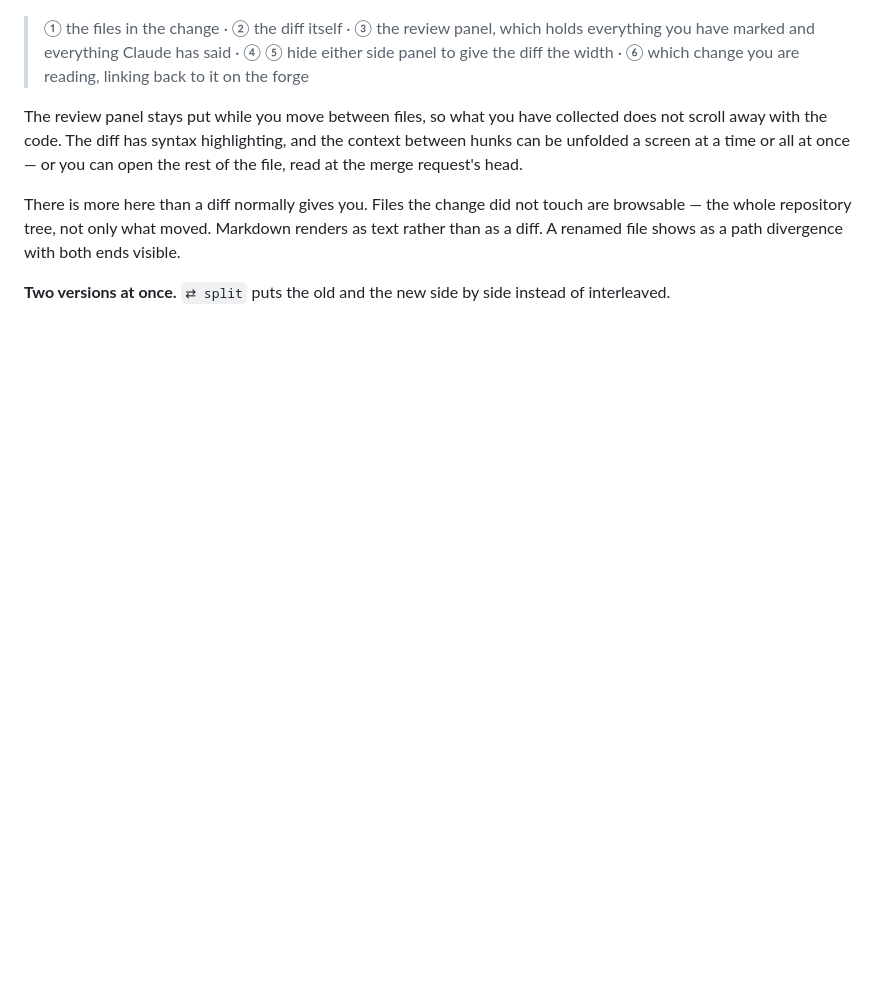
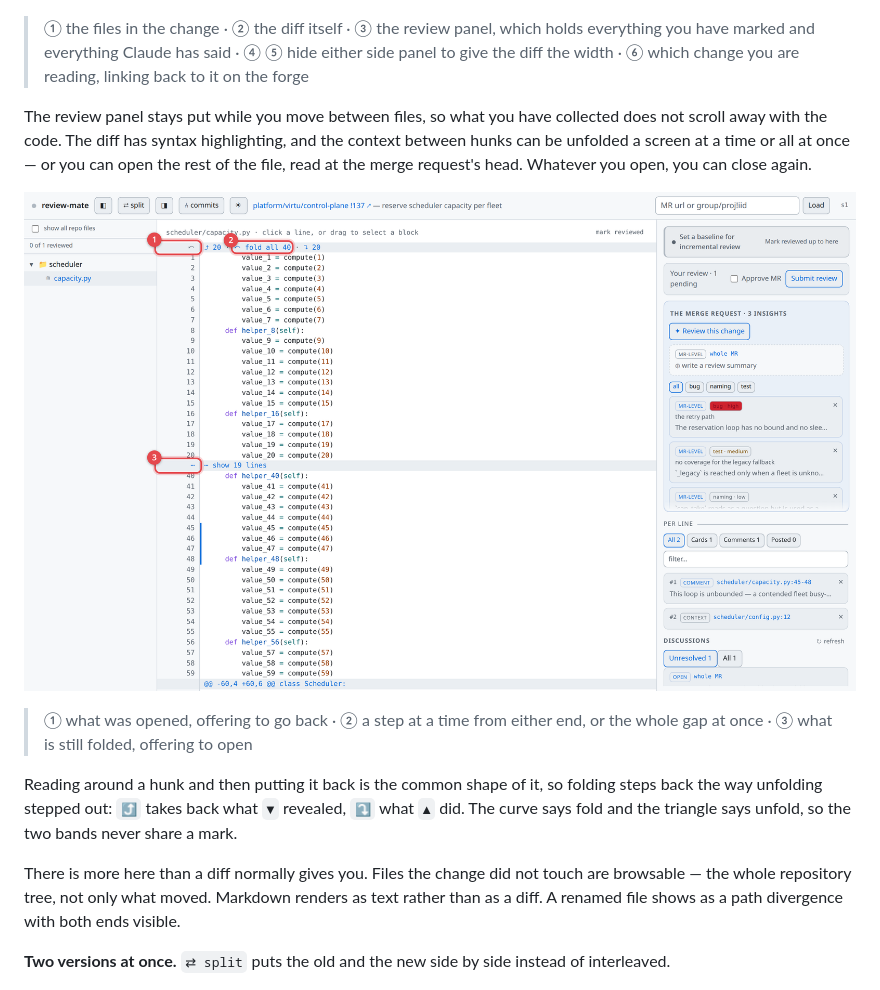
Before and after one commit to Joacchim/review-mate-prototype, a Markdown page: docs/features.md, the part around the change. Rendered like a GitHub page; pictures changed too: docs/images/folding.png (added); blank space fills up the shorter version.

```diff
--- a/docs/features.md
+++ b/docs/features.md
@@ -61,7 +61,16 @@ A change is read in three panels, side by side.
 The review panel stays put while you move between files, so what you have collected does not
 scroll away with the code. The diff has syntax highlighting, and the context between hunks can be
 unfolded a screen at a time or all at once — or you can open the rest of the file, read at the
-merge request's head.
+merge request's head. Whatever you open, you can close again.
+
+![Folding opened context back](images/folding.png)
+
+> ① what was opened, offering to go back · ② a step at a time from either end, or the whole gap
+> at once · ③ what is still folded, offering to open
+
+Reading around a hunk and then putting it back is the common shape of it, so folding steps back
+the way unfolding stepped out: `⤴` takes back what `▼` revealed, `⤵` what `▲` did. The curve says
+fold and the triangle says unfold, so the two bands never share a mark.
 
 There is more here than a diff normally gives you. Files the change did not touch are browsable —
 the whole repository tree, not only what moved. Markdown renders as text rather than as a diff. A
```
Also changed, not shown: docs/testing/web-ui.md (+1 -1 lines), 6 other files.
